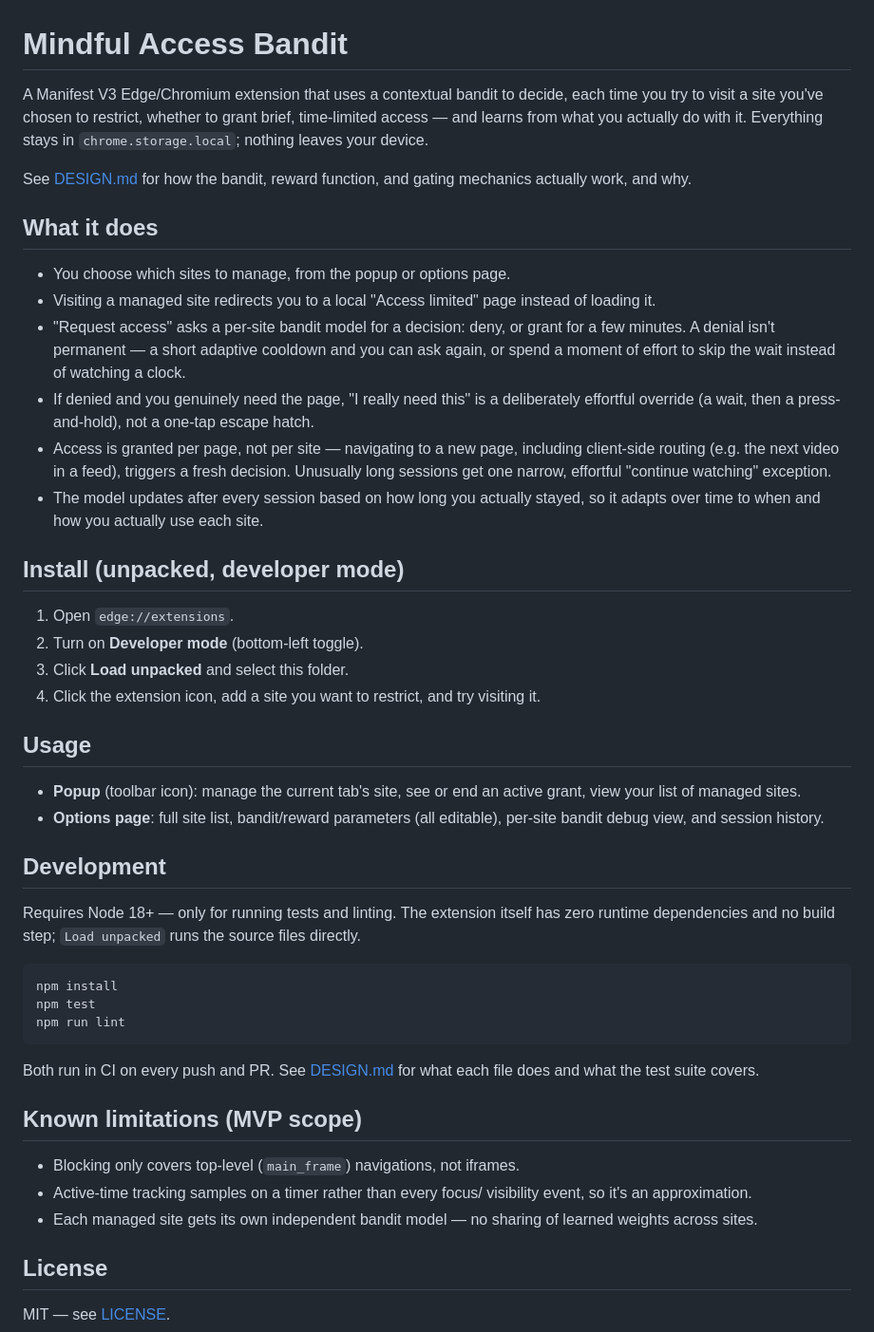
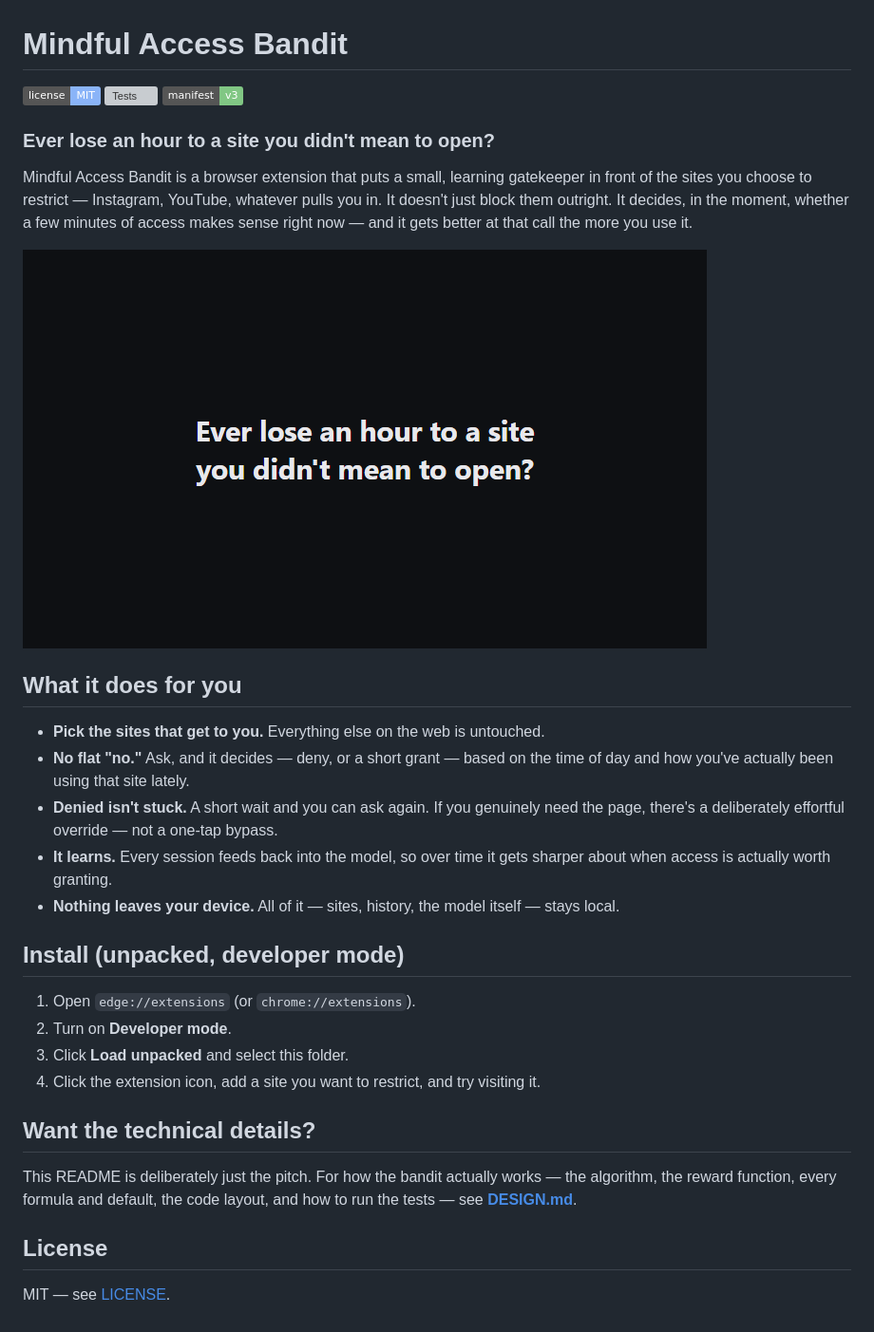
Before and after one commit to davidbian1/site-access-bandit, a Markdown page: README.md, the part around the change. Shown: that part at 95% size. Drawn GitHub-style; pictures changed too: assets/demo.gif (added); badges without logos; grey boxes are pictures that could not be loaded.

Commit message:
Rewrite README as a short, customer-facing pitch with a demo GIF
Replaces the step-by-step usage walkthrough with an animated GIF
(assets/demo.gif) showing the actual flow - blocked page, request,
grant, in-use popup - built from the extension's real CSS/colors rather
than screen-captured, since loading an unpacked MV3 extension isn't
something this environment can drive through a native file picker.

Leads with a hook instead of a feature list, drops the algorithm/formula
detail entirely (now DESIGN.md-only), and keeps only what a non-technical
reader deciding whether to install this actually needs: what it does,
how to install it, and a pointer to DESIGN.md for anyone who wants the
technical depth.

````diff
--- a/README.md
+++ b/README.md
@@ -1,71 +1,47 @@
 # Mindful Access Bandit
 
-A Manifest V3 Edge/Chromium extension that uses a contextual bandit to
-decide, each time you try to visit a site you've chosen to restrict,
-whether to grant brief, time-limited access — and learns from what you
-actually do with it. Everything stays in `chrome.storage.local`; nothing
-leaves your device.
+[![MIT License](https://img.shields.io/badge/license-MIT-8ab4f8.svg)](LICENSE)
+[![Tests](https://github.com/davidbian1/site-access-bandit/actions/workflows/test.yml/badge.svg)](https://github.com/davidbian1/site-access-bandit/actions/workflows/test.yml)
+[![Manifest V3](https://img.shields.io/badge/manifest-v3-81c784.svg)](manifest.json)
 
-See [DESIGN.md](DESIGN.md) for how the bandit, reward function, and
-gating mechanics actually work, and why.
+### Ever lose an hour to a site you didn't mean to open?
 
-## What it does
+Mindful Access Bandit is a browser extension that puts a small, learning
+gatekeeper in front of the sites you choose to restrict — Instagram,
+YouTube, whatever pulls you in. It doesn't just block them outright. It
+decides, in the moment, whether a few minutes of access makes sense right
+now — and it gets better at that call the more you use it.
 
-- You choose which sites to manage, from the popup or options page.
-- Visiting a managed site redirects you to a local "Access limited" page
-  instead of loading it.
-- "Request access" asks a per-site bandit model for a decision: deny, or
-  grant for a few minutes. A denial isn't permanent — a short adaptive
-  cooldown and you can ask again, or spend a moment of effort to skip
-  the wait instead of watching a clock.
-- If denied and you genuinely need the page, "I really need this" is a
-  deliberately effortful override (a wait, then a press-and-hold), not a
-  one-tap escape hatch.
-- Access is granted per page, not per site — navigating to a new page,
-  including client-side routing (e.g. the next video in a feed),
-  triggers a fresh decision. Unusually long sessions get one narrow,
-  effortful "continue watching" exception.
-- The model updates after every session based on how long you actually
-  stayed, so it adapts over time to when and how you actually use each
-  site.
+![Demo of the blocked page granting brief access, then the popup tracking the session](assets/demo.gif)
+
+## What it does for you
+
+- **Pick the sites that get to you.** Everything else on the web is
+  untouched.
+- **No flat "no."** Ask, and it decides — deny, or a short grant — based
+  on the time of day and how you've actually been using that site lately.
+- **Denied isn't stuck.** A short wait and you can ask again. If you
+  genuinely need the page, there's a deliberately effortful override —
+  not a one-tap bypass.
+- **It learns.** Every session feeds back into the model, so over time it
+  gets sharper about when access is actually worth granting.
+- **Nothing leaves your device.** All of it — sites, history, the model
+  itself — stays local.
 
 ## Install (unpacked, developer mode)
 
-1. Open `edge://extensions`.
-2. Turn on **Developer mode** (bottom-left toggle).
+1. Open `edge://extensions` (or `chrome://extensions`).
+2. Turn on **Developer mode**.
 3. Click **Load unpacked** and select this folder.
 4. Click the extension icon, add a site you want to restrict, and try
    visiting it.
 
-## Usage
+## Want the technical details?
 
-- **Popup** (toolbar icon): manage the current tab's site, see or end an
-  active grant, view your list of managed sites.
-- **Options page**: full site list, bandit/reward parameters (all
-  editable), per-site bandit debug view, and session history.
-
-## Development
-
-Requires Node 18+ — only for running tests and linting. The extension
-itself has zero runtime dependencies and no build step; `Load unpacked`
-runs the source files directly.
-
-```
-npm install
-npm test
-npm run lint
-```
-
-Both run in CI on every push and PR. See [DESIGN.md](DESIGN.md#code-layout)
-for what each file does and what the test suite covers.
-
-## Known limitations (MVP scope)
-
-- Blocking only covers top-level (`main_frame`) navigations, not iframes.
-- Active-time tracking samples on a timer rather than every focus/
-  visibility event, so it's an approximation.
-- Each managed site gets its own independent bandit model — no sharing
-  of learned weights across sites.
+This README is deliberately just the pitch. For how the bandit actually
+works — the algorithm, the reward function, every formula and default,
+the code layout, and how to run the tests — see
+**[DESIGN.md](DESIGN.md)**.
 
 ## License
 
````
